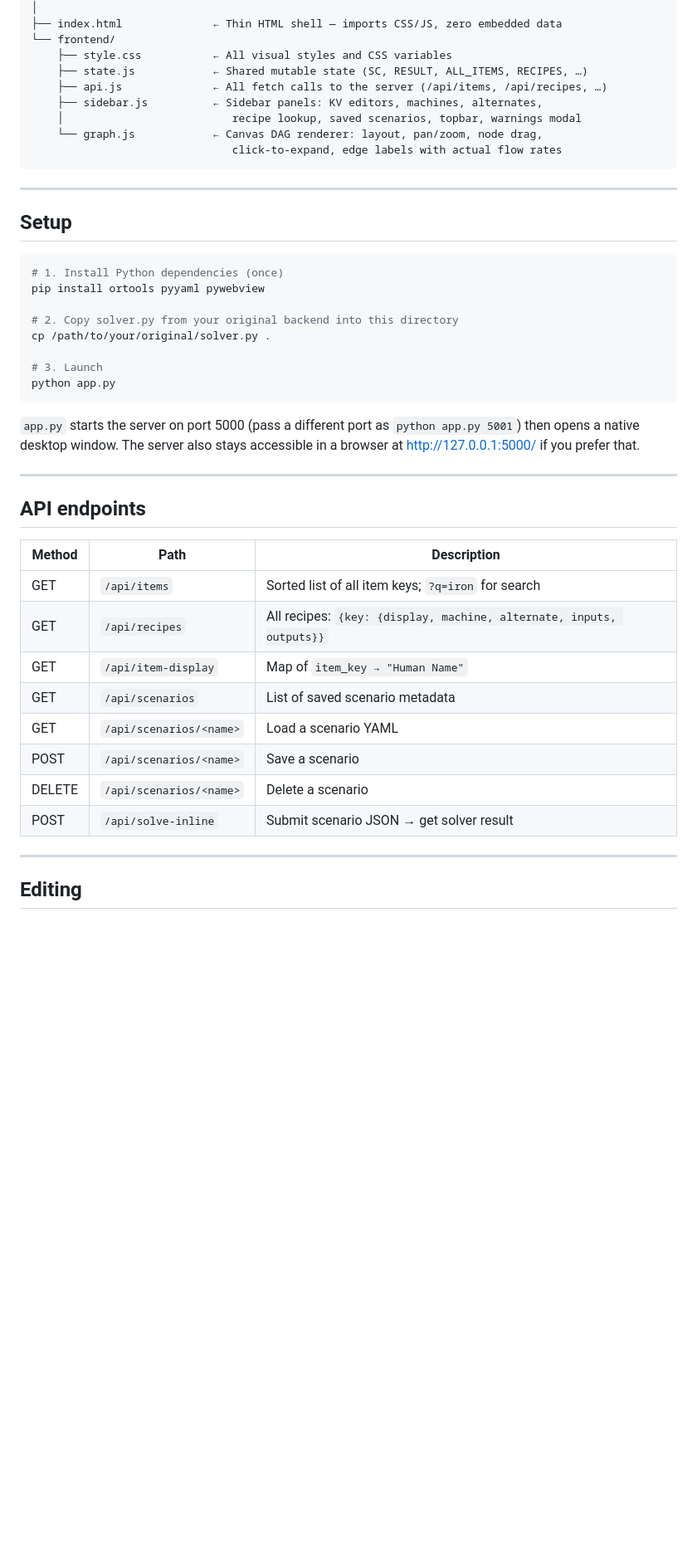
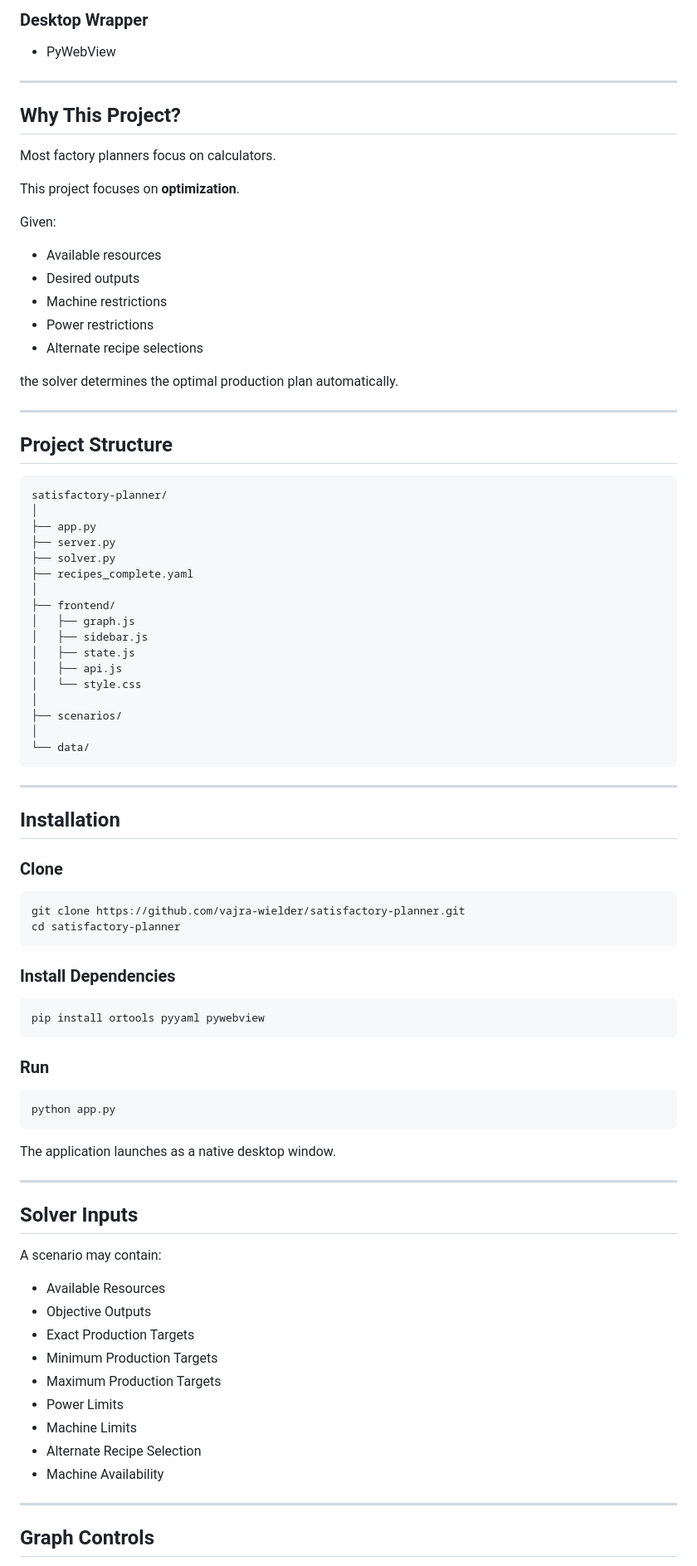
Before and after one commit to vajra-wielder/satisfactory_planner, a Markdown page: README.md, the part around one of its changes. Shown at 83% size. Rendered like a GitHub page; blank space fills up the shorter version.

Commit message:
Proper README.md

````diff
--- a/README.md
+++ b/README.md
@@ -19,50 +56,90 @@ sfplanner_lite/
+### Desktop Wrapper
+- PyWebView
+
+---
+
+## Why This Project?
+
+Most factory planners focus on calculators.
+
+This project focuses on **optimization**.
+
+Given:
+
+- Available resources
+- Desired outputs
+- Machine restrictions
+- Power restrictions
+- Alternate recipe selections
+
+the solver determines the optimal production plan automatically.
+
+---
+
+## Project Structure
+
+```text
+satisfactory-planner/
 │
-├── index.html              ← Thin HTML shell — imports CSS/JS, zero embedded data
-└── frontend/
-    ├── style.css           ← All visual styles and CSS variables
-    ├── state.js            ← Shared mutable state (SC, RESULT, ALL_ITEMS, RECIPES, …)
-    ├── api.js              ← All fetch calls to the server (/api/items, /api/recipes, …)
-    ├── sidebar.js          ← Sidebar panels: KV editors, machines, alternates,
-    │                          recipe lookup, saved scenarios, topbar, warnings modal
-    └── graph.js            ← Canvas DAG renderer: layout, pan/zoom, node drag,
-                               click-to-expand, edge labels with actual flow rates
+├── app.py
+├── server.py
+├── solver.py
+├── recipes_complete.yaml
+│
+├── frontend/
+│   ├── graph.js
+│   ├── sidebar.js
+│   ├── state.js
+│   ├── api.js
+│   └── style.css
+│
+├── scenarios/
+│
+└── data/
 ```
 
 ---
 
-## Setup
+## Installation
+
+### Clone
 
 ```bash
-# 1. Install Python dependencies (once)
+git clone https://github.com/vajra-wielder/satisfactory-planner.git
+cd satisfactory-planner
+```
+
+### Install Dependencies
+
+```bash
 pip install ortools pyyaml pywebview
+```
 
-# 2. Copy solver.py from your original backend into this directory
-cp /path/to/your/original/solver.py .
+### Run
 
-# 3. Launch
+```bash
 python app.py
 ```
 
-`app.py` starts the server on port 5000 (pass a different port as `python app.py 5001`)
-then opens a native desktop window. The server also stays accessible in a browser
-at http://127.0.0.1:5000/ if you prefer that.
+The application launches as a native desktop window.
 
 ---
 
-## API endpoints
+## Solver Inputs
 
-| Method | Path | Description |
-|--------|------|-------------|
-| GET | `/api/items` | Sorted list of all item keys; `?q=iron` for search |
-| GET | `/api/recipes` | All recipes: `{key: {display, machine, alternate, inputs, outputs}}` |
-| GET | `/api/item-display` | Map of `item_key → "Human Name"` |
-| GET | `/api/scenarios` | List of saved scenario metadata |
-| GET | `/api/scenarios/<name>` | Load a scenario YAML |
-| POST | `/api/scenarios/<name>` | Save a scenario |
-| DELETE | `/api/scenarios/<name>` | Delete a scenario |
-| POST | `/api/solve-inline` | Submit scenario JSON → get solver result |
+A scenario may contain:
+
+- Available Resources
+- Objective Outputs
+- Exact Production Targets
+- Minimum Production Targets
+- Maximum Production Targets
+- Power Limits
+- Machine Limits
+- Alternate Recipe Selection
+- Machine Availability
 
 ---
 
-## Editing
+## Graph Controls
 
````
Also changed, not shown: other parts of README.md (+112 -31 lines).
